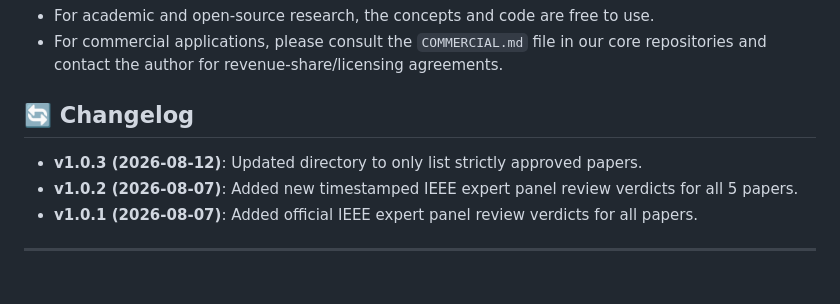
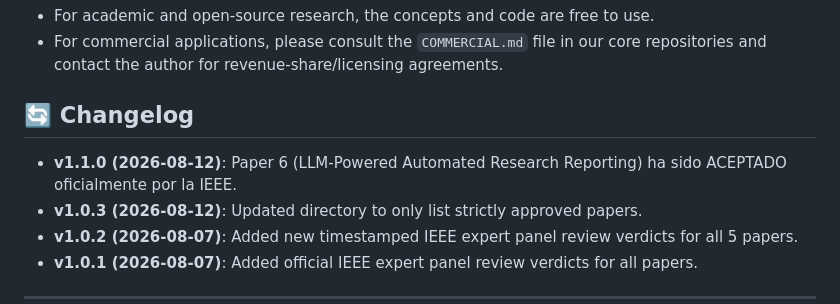
Before and after one commit to wisrovi/wyoloservice2_paper, a Markdown page: README.md, the part around the change. Rendered like a GitHub page; blank space fills up the shorter version.

Commit message:
[DOCS] Bump subversion to v1.1.0 for Paper 6 approval and initialize CHANGELOG.md

```diff
--- a/README.md
+++ b/README.md
@@ -64,6 +64,7 @@ These papers document an ecosystem that operates under a **Dual Licensing Model*
 
 ## 🔄 Changelog
 
+- **v1.1.0 (2026-08-12)**: Paper 6 (LLM-Powered Automated Research Reporting) ha sido ACEPTADO oficialmente por la IEEE.
 - **v1.0.3 (2026-08-12)**: Updated directory to only list strictly approved papers.
 - **v1.0.2 (2026-08-07)**: Added new timestamped IEEE expert panel review verdicts for all 5 papers.
 - **v1.0.1 (2026-08-07)**: Added official IEEE expert panel review verdicts for all papers.
```
Also changed, not shown: CHANGELOG.md (added, +22 -0 lines).
